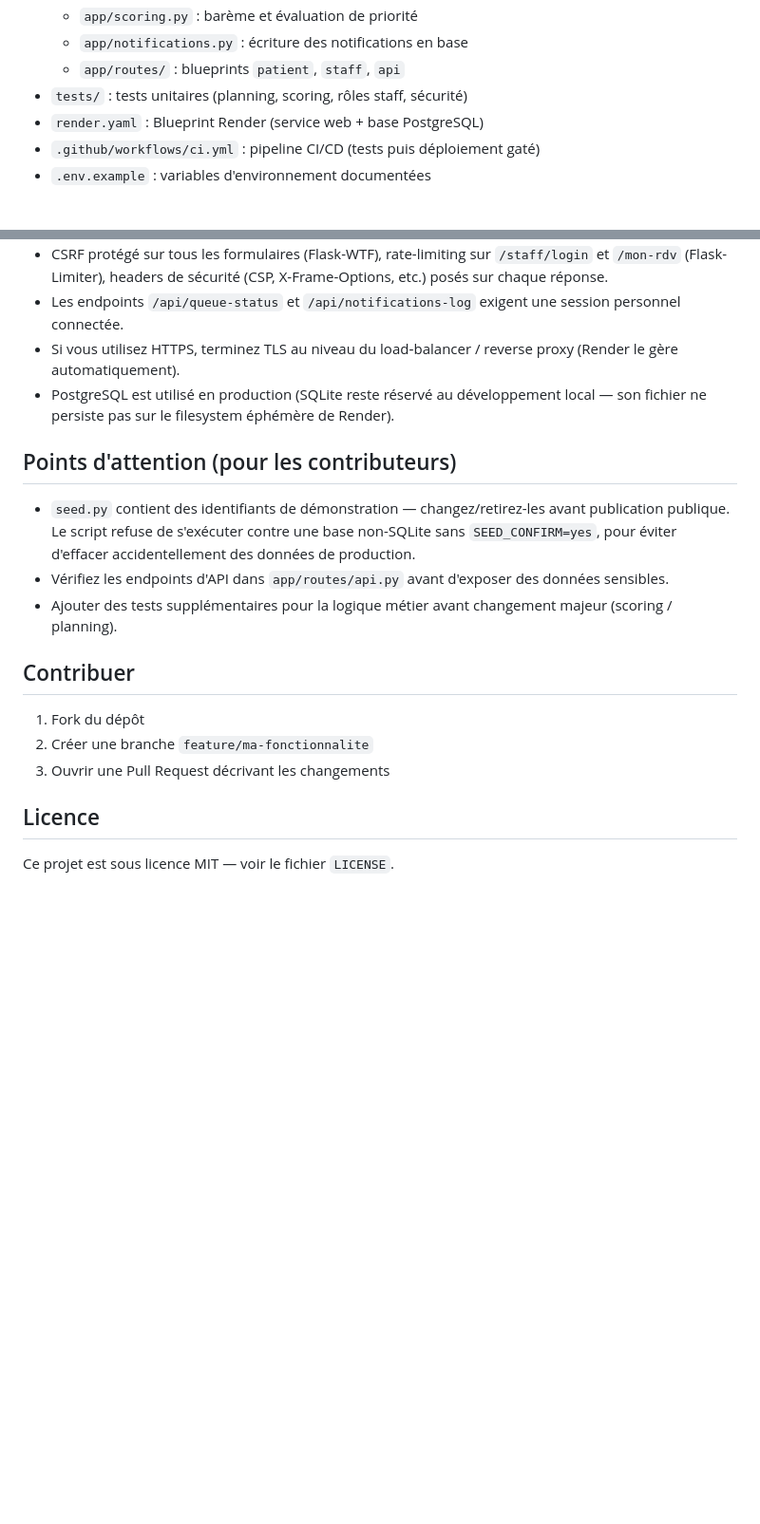
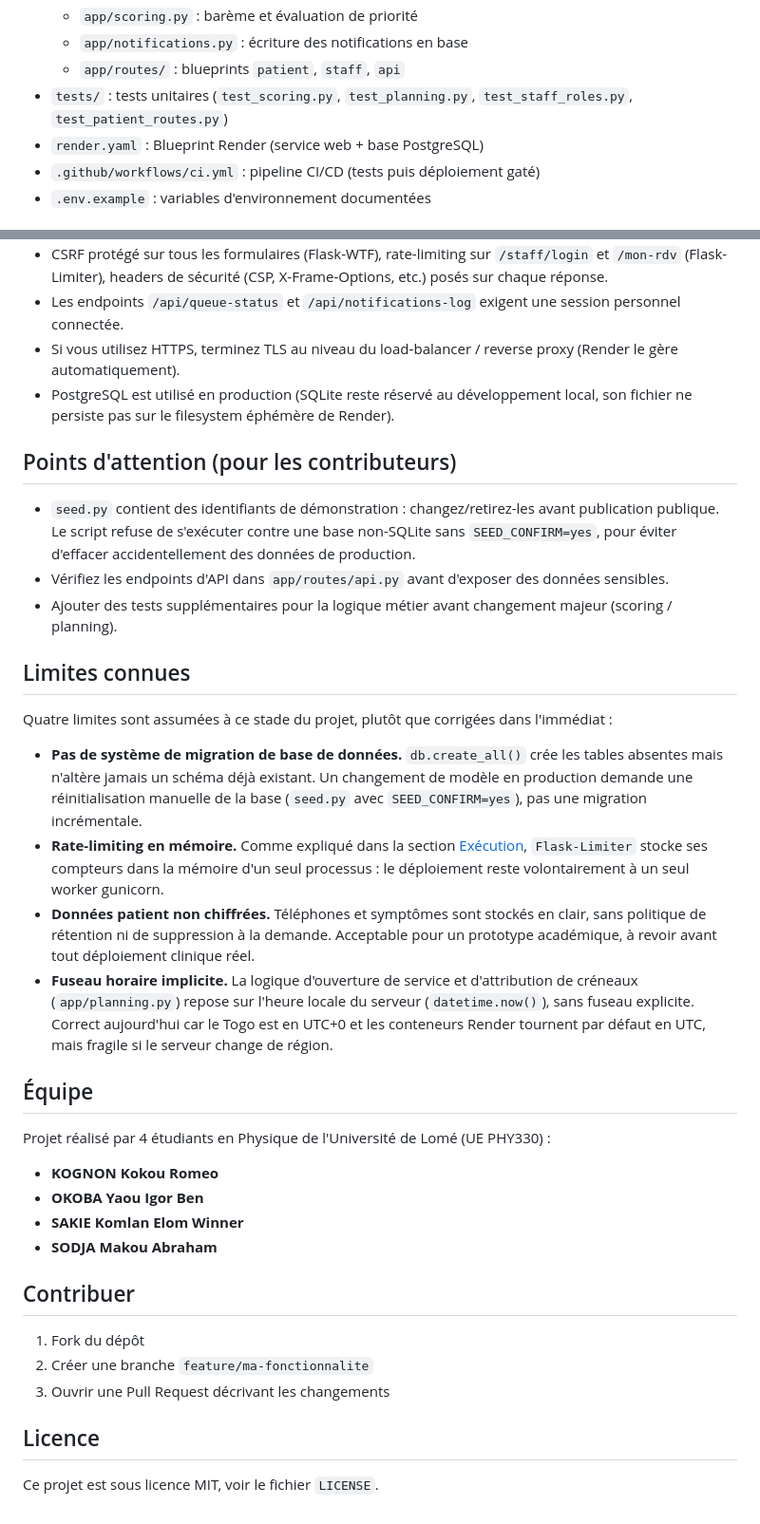
Before and after one commit to Winnesher/PrioSante, a Markdown page: README.md, 2 parts joined by grey strips. Shown at 95% size. GitHub-like rendering; blank space fills up the shorter version.

```diff
--- a/README.md
+++ b/README.md
@@ -110,7 +120,7 @@ Si nécessaire, activez un environnement propre et installez les dépendances av
   - `app/scoring.py` : barème et évaluation de priorité
   - `app/notifications.py` : écriture des notifications en base
   - `app/routes/` : blueprints `patient`, `staff`, `api`
-- `tests/` : tests unitaires (planning, scoring, rôles staff, sécurité)
+- `tests/` : tests unitaires (`test_scoring.py`, `test_planning.py`, `test_staff_roles.py`, `test_patient_routes.py`)
 - `render.yaml` : Blueprint Render (service web + base PostgreSQL)
 - `.github/workflows/ci.yml` : pipeline CI/CD (tests puis déploiement gaté)
 - `.env.example` : variables d'environnement documentées
@@ -146,13 +156,31 @@ Ce découplage garantit qu'aucun code cassé n'est déployé automatiquement —
 - CSRF protégé sur tous les formulaires (Flask-WTF), rate-limiting sur `/staff/login` et `/mon-rdv` (Flask-Limiter), headers de sécurité (CSP, X-Frame-Options, etc.) posés sur chaque réponse.
 - Les endpoints `/api/queue-status` et `/api/notifications-log` exigent une session personnel connectée.
 - Si vous utilisez HTTPS, terminez TLS au niveau du load‑balancer / reverse proxy (Render le gère automatiquement).
-- PostgreSQL est utilisé en production (SQLite reste réservé au développement local — son fichier ne persiste pas sur le filesystem éphémère de Render).
+- PostgreSQL est utilisé en production (SQLite reste réservé au développement local, son fichier ne persiste pas sur le filesystem éphémère de Render).
 
 ## Points d'attention (pour les contributeurs)
 
-- `seed.py` contient des identifiants de démonstration — changez/retirez-les avant publication publique. Le script refuse de s'exécuter contre une base non-SQLite sans `SEED_CONFIRM=yes`, pour éviter d'effacer accidentellement des données de production.
+- `seed.py` contient des identifiants de démonstration : changez/retirez-les avant publication publique. Le script refuse de s'exécuter contre une base non-SQLite sans `SEED_CONFIRM=yes`, pour éviter d'effacer accidentellement des données de production.
 - Vérifiez les endpoints d'API dans `app/routes/api.py` avant d'exposer des données sensibles.
 - Ajouter des tests supplémentaires pour la logique métier avant changement majeur (scoring / planning).
+
+## Limites connues
+
+Quatre limites sont assumées à ce stade du projet, plutôt que corrigées dans l'immédiat :
+
+- **Pas de système de migration de base de données.** `db.create_all()` crée les tables absentes mais n'altère jamais un schéma déjà existant. Un changement de modèle en production demande une réinitialisation manuelle de la base (`seed.py` avec `SEED_CONFIRM=yes`), pas une migration incrémentale.
+- **Rate-limiting en mémoire.** Comme expliqué dans la section [Exécution](#exécution), `Flask-Limiter` stocke ses compteurs dans la mémoire d'un seul processus : le déploiement reste volontairement à un seul worker gunicorn.
+- **Données patient non chiffrées.** Téléphones et symptômes sont stockés en clair, sans politique de rétention ni de suppression à la demande. Acceptable pour un prototype académique, à revoir avant tout déploiement clinique réel.
+- **Fuseau horaire implicite.** La logique d'ouverture de service et d'attribution de créneaux (`app/planning.py`) repose sur l'heure locale du serveur (`datetime.now()`), sans fuseau explicite. Correct aujourd'hui car le Togo est en UTC+0 et les conteneurs Render tournent par défaut en UTC, mais fragile si le serveur change de région.
+
+## Équipe
+
+Projet réalisé par 4 étudiants en Physique de l'Université de Lomé (UE PHY330) :
+
+- **KOGNON Kokou Romeo**
+- **OKOBA Yaou Igor Ben**
+- **SAKIE Komlan Elom Winner**
+- **SODJA Makou Abraham**
 
 ## Contribuer
 
@@ -162,4 +190,4 @@ Ce découplage garantit qu'aucun code cassé n'est déployé automatiquement —
 
 ## Licence
 
-Ce projet est sous licence MIT — voir le fichier `LICENSE`.
+Ce projet est sous licence MIT, voir le fichier `LICENSE`.
```
Also changed, not shown: other parts of README.md (+20 -10 lines).
